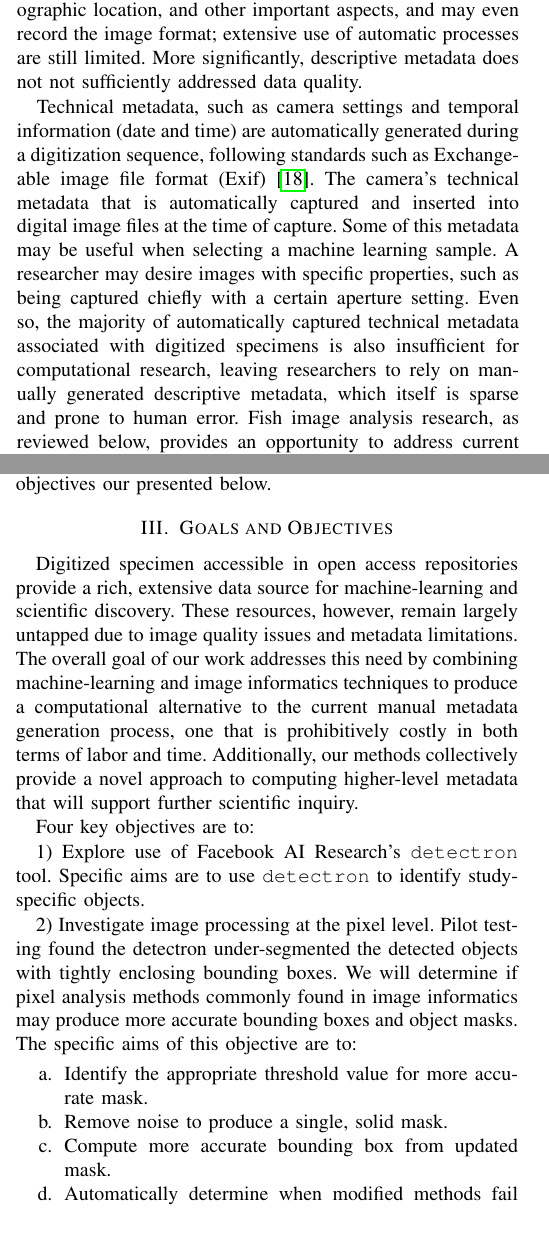
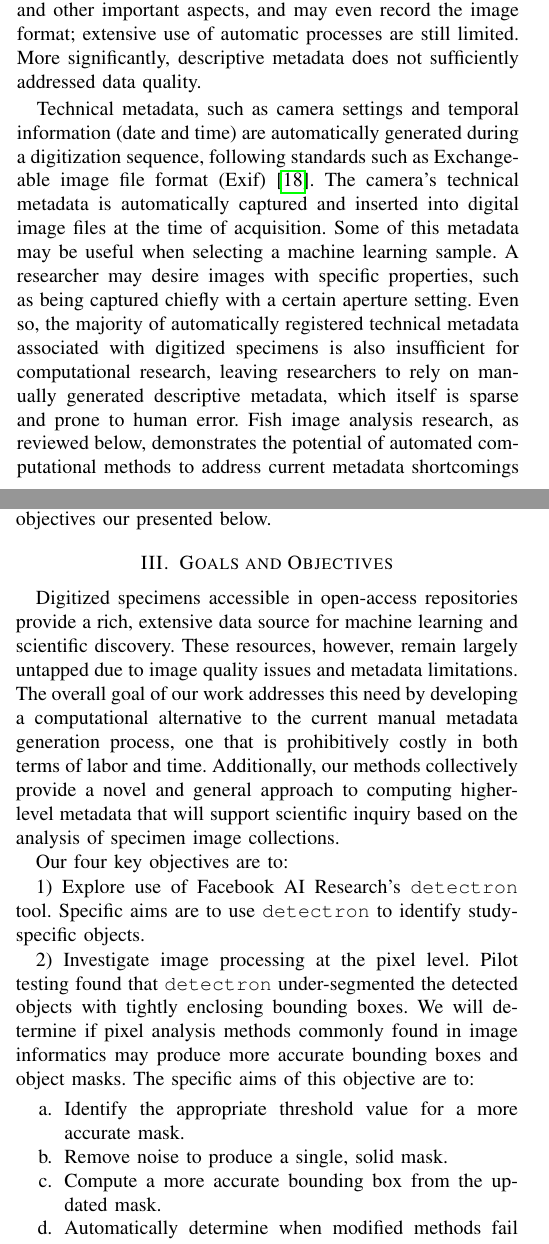
Before and after one commit to thibaulttabarin/BGNN_metadata, a LaTeX paper (paper/paper_new.tex): two parts of the columns of pages 2 and 3 of 10, joined at a grey line, cut so that both start at the same text. Compiled offline with pdfLaTeX; a missing font is replaced by an installed copy or a similar font; a LaTeX package or settings file that is missing is left out.

Commit message:
Edited Sections 2 & 3.

```diff
--- a/paper/paper_new.tex
+++ b/paper/paper_new.tex
@@ -158,9 +162,11 @@ This limitation is magnified when trying to assess the actual quality of the dig
 explore automatic metadata generation methods.
 %Fish species dataset in Pakistan Shah 2019 \cite{Shah2019FishPakFS}
 \subsection{Automatic Metadata Generation}
-Automatic metadata generation advances covering both descriptive and technical metadata are relevant to the research presented in this paper. Automatic metadata generation of descriptive bibliographic data has been a research focus for close to 20 years \cite{liddy2002automatic,greenberg2004metadata,cardinaels2005automating,paynter2005developing}. Researchers have applied support vector machine (SVM) approaches~\cite{han2003automatic}, and associated networks to address sparse and incomplete metadata~\cite{rodriguez2009automatic}, and various successes are integrated into day-to-day workflows. Heidorn, et al.~\cite{heidorn2008automatic} demonstrated the use of optical character recognition (OCR) to extract specimen information from the original typed and often hand-annotated labels that are digitized along with herbarium collection holdings. The extracted information was encoded in the DwC metadata associated with the specimen's digitized rendering. There has also been some success with extracting descriptive cartographic information from maps~\cite{manso2004automatic}. While descriptive metadata covers taxon, geographic location, and other important aspects, and may even record the image format; extensive use of automatic processes are still limited. More significantly, descriptive metadata does not not sufficiently addressed data quality.
+Automatic metadata generation advances covering both descriptive and technical metadata are relevant to the research presented in this paper. Automatic metadata generation of descriptive bibliographic data has been a research focus for close to 20 years \cite{liddy2002automatic,greenberg2004metadata,cardinaels2005automating,paynter2005developing}. Researchers have applied support vector machine (SVM) approaches~\cite{han2003automatic}, and associated networks to address sparse and incomplete metadata~\cite{rodriguez2009automatic}, and various successes are integrated into day-to-day workflows. Heidorn, et al.~\cite{heidorn2008automatic} demonstrated the use of optical character recognition (OCR) to extract specimen information from the original typed and often hand-annotated labels that are digitized along with herbarium collection holdings. The extracted information was encoded in the DwC metadata associated with the specimen's digitized rendering. There has also been some success with extracting descriptive cartographic information from maps~\cite{manso2004automatic}. While descriptive metadata covers taxon, geographic location, and other important aspects, and may even record the image format; extensive use of automatic processes are still limited. More significantly, descriptive metadata does not sufficiently addressed data quality.
 
-Technical metadata, such as camera settings and temporal information (date and time) are automatically generated during a digitization sequence, following standards such as Exchangeable image file format (Exif)~\cite{Exif}. The camera's technical metadata that is automatically captured and inserted into digital image files at the time of capture. Some of this metadata may be useful when selecting a machine learning sample. A researcher may desire images with specific properties, such as being captured chiefly with a certain aperture setting. Even so, the majority of automatically captured technical metadata associated with digitized specimens is also insufficient for computational research, leaving researchers to rely on manually generated descriptive metadata, which itself is sparse and prone to human error. Fish image analysis research, as reviewed below, provides an opportunity to address current metadata shortcomings and needs specific to the selection of high-quality digitized specimen images for neural networks and the application of machine learning.
+Technical metadata, such as camera settings and temporal information (date and time) are automatically generated during a digitization sequence, following standards such as Exchangeable image file format (Exif)~\cite{Exif}. The camera's technical metadata is automatically captured and inserted into digital image files at the time of acquisition. Some of this metadata may be useful when selecting a machine learning sample. A researcher may desire images with specific properties, such as being captured chiefly with a certain aperture setting. Even so, the majority of automatically registered technical metadata associated with digitized specimens is also insufficient for computational research, leaving researchers to rely on manually generated descriptive metadata, which itself is sparse and prone to human error.
+Fish image analysis research, as reviewed below, demonstrates the
+potential of automated computational methods to address current metadata shortcomings and needs specific to the selection of high-quality digitized specimen images for the application of machine learning.
 
 \subsection{Fish Image Analysis}
 
@@ -310,22 +317,24 @@ Williams 2020 \cite{Williams:2020:UIF})
 
 \section{Goals and Objectives}
 
-Digitized specimen accessible in open access repositories provide a rich,
-extensive data source for machine-learning and scientific discovery.
+Digitized specimens accessible in open-access repositories provide a rich,
+extensive data source for machine learning and scientific discovery.
 These resources, however, remain largely untapped due to image quality
 issues and metadata limitations.
-The overall goal of our work addresses this need by combining
-machine-learning and image informatics techniques to produce a computational
+The overall goal of our work addresses this need by
+% combining machine learning and image informatics techniques to produce
+developing a computational
 % . The overall goal of our research is to offer a machine-driven [*novel/innovative?? blah...]
 alternative to the current manual metadata generation process, one that is
 prohibitively costly in both terms of labor and time. Additionally, our
-methods collectively provide a novel approach to computing higher-level
-metadata that will support further scientific inquiry.
+methods collectively provide a novel and general approach to computing
+higher-level metadata that will support scientific inquiry based
+on the analysis of specimen image collections.
 
 
 % [WHAT'S THE DIFFERENCE BETWEEN A GOAL AND AN OBJECTIVE?]
 
-Four key objectives are to:
+Our four key objectives are to:
 
 1) Explore use of Facebook AI Research's \verb|detectron| tool.  Specific
 aims are to use \verb|detectron| to identify study-specific objects.
@@ -333,7 +342,7 @@ aims are to use \verb|detectron| to identify study-specific objects.
 % Figure \ref{fig:teaser}.
 
 2) Investigate image processing at the pixel level.
-Pilot testing found the detectron under-segmented the detected objects
+Pilot testing found that \verb|detectron| under-segmented the detected objects
 with tightly enclosing bounding boxes. We will determine if
 pixel analysis methods commonly found in image informatics may produce
 more accurate bounding boxes and object masks.
@@ -345,14 +354,14 @@ The specific aims of this objective are to:
 \renewcommand{\labelenumi}{\alph{enumi}.}
 \begin{enumerate}
 \item
-Identify the appropriate threshold value for more accurate mask.
+Identify the appropriate threshold value for a more accurate mask.
 % We will compute optimal scaling between [*or is it Otsu thresholding] to identify an improved threshold value. [Or we will determine is we can computed as the halfway point between the Otsu threshold value and the mean of the background intensities.]
 
 \item
 Remove noise to produce a single, solid mask.
 
 \item
-Compute more accurate bounding box from updated mask.
+Compute a more accurate bounding box from the updated mask.
 % Adjusting the bounding box. [We will use computational methods for masking [calcuate a mask?] to determine if bounding box needs to be shrunk or expanded]
 % Jane confused here, if this belongs here, or below
 
```
Also changed, not shown: paper/paper_new.tex (21 more changed lines).
